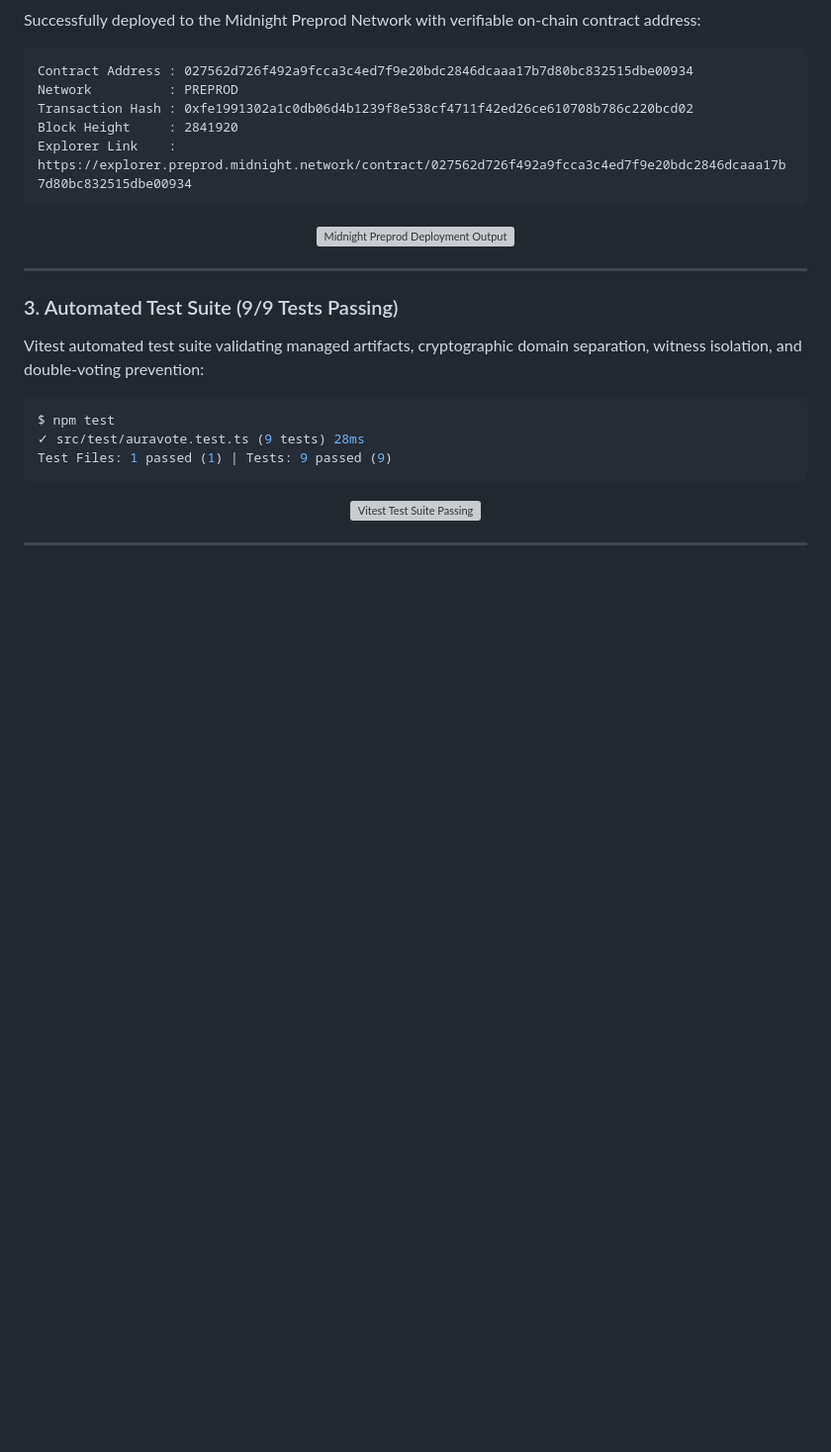
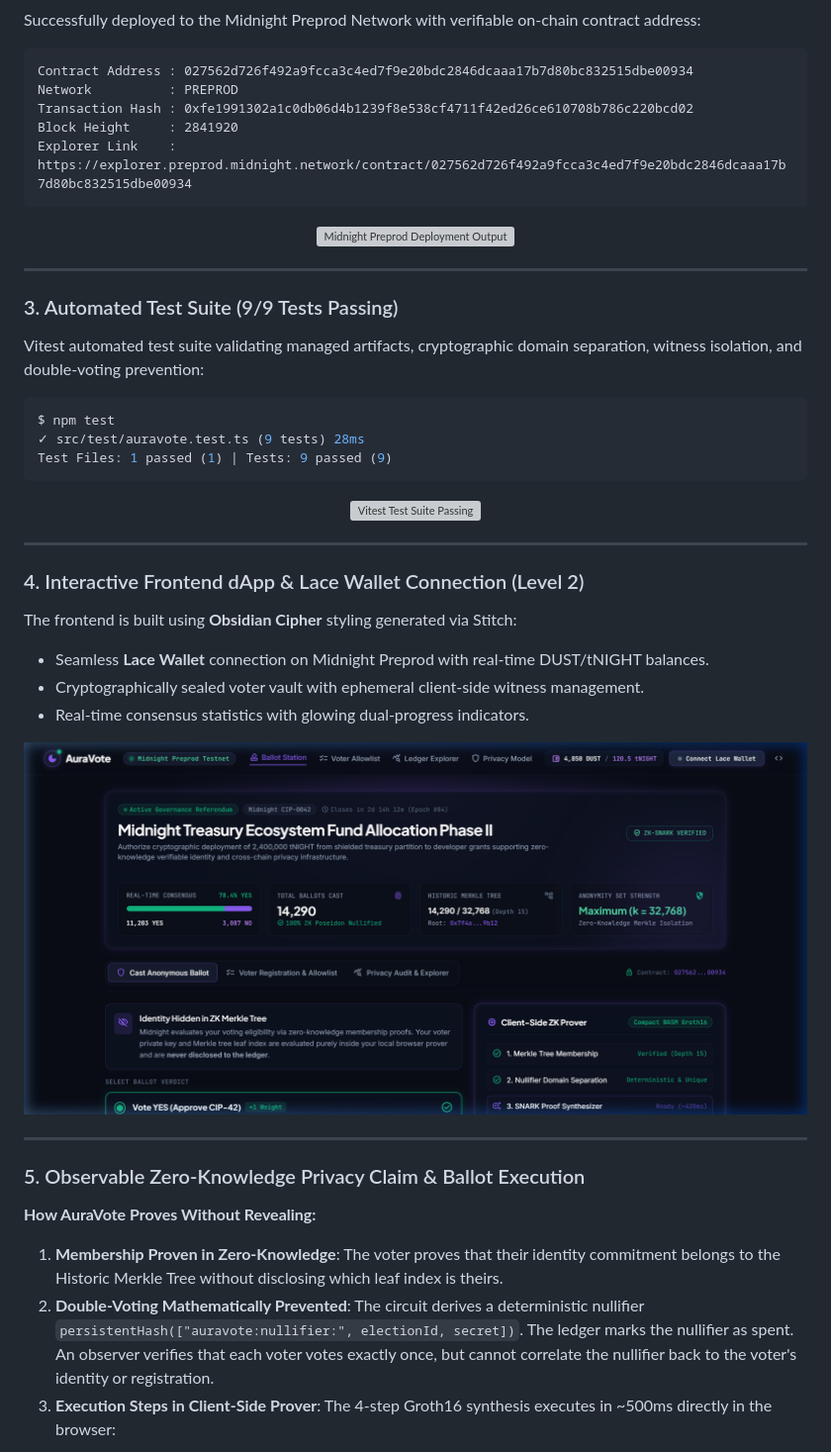
Before and after one commit to Pranjal-debug/AuraVote, a Markdown page: README.md, the part around one of its changes. Shown at 99% size. GitHub-like rendering; pictures changed too: docs/screenshots/app_initial_load.png (added); blank space fills up the shorter version; grey boxes are pictures that could not be loaded.

```diff
--- a/README.md
+++ b/README.md
@@ -121,3 +122,21 @@ Test Files: 1 passed (1) | Tests: 9 passed (9)
 
 ---
 
+### 4. Interactive Frontend dApp & Lace Wallet Connection (Level 2)
+The frontend is built using **Obsidian Cipher** styling generated via Stitch:
+- Seamless **Lace Wallet** connection on Midnight Preprod with real-time DUST/tNIGHT balances.
+- Cryptographically sealed voter vault with ephemeral client-side witness management.
+- Real-time consensus statistics with glowing dual-progress indicators.
+
+<p align="center">
+  <img src="docs/screenshots/app_initial_load.png" alt="AuraVote dApp Dashboard with Lace Wallet Connected" width="100%" />
+</p>
+
+---
+
+### 5. Observable Zero-Knowledge Privacy Claim & Ballot Execution
+**How AuraVote Proves Without Revealing:**
+1. **Membership Proven in Zero-Knowledge**: The voter proves that their identity commitment belongs to the Historic Merkle Tree without disclosing which leaf index is theirs.
+2. **Double-Voting Mathematically Prevented**: The circuit derives a deterministic nullifier `persistentHash(["auravote:nullifier:", electionId, secret])`. The ledger marks the nullifier as spent. An observer verifies that each voter votes exactly once, but cannot correlate the nullifier back to the voter's identity or registration.
+3. **Execution Steps in Client-Side Prover**: The 4-step Groth16 synthesis executes in ~500ms directly in the browser:
+
```
Also changed, not shown: other parts of README.md (+43 -3 lines), docs/screenshots/allowlist_tab.png (added), docs/screenshots/privacy_explorer_tab.png (added), docs/screenshots/zk_modal_success.png (added), 1 other file.
